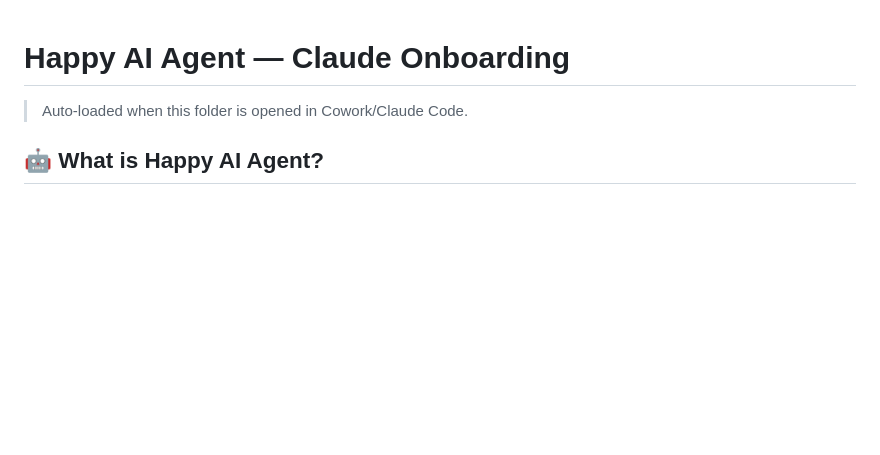
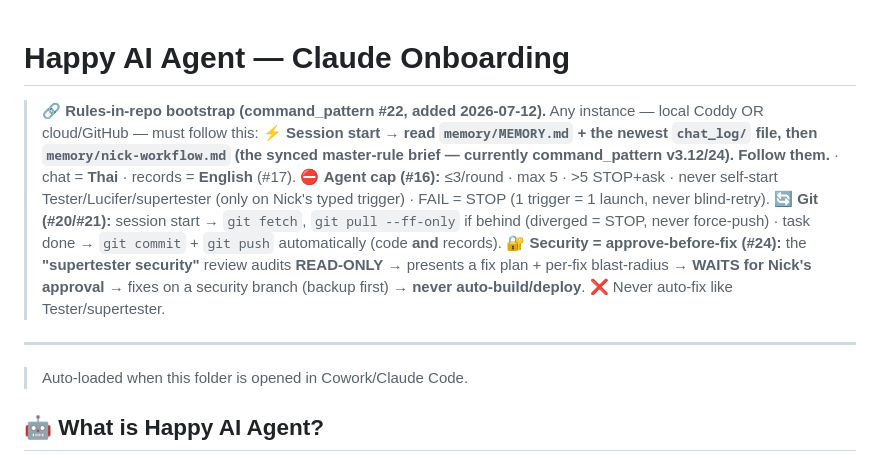
Before and after one commit to nicksuksantr-pixel/happy-ai-agent, a Markdown page: CLAUDE.md, the part around the change. GitHub-like rendering; blank space fills up the shorter version.

Commit message:
docs(rules): add rules-in-repo bootstrap header (#22) to CLAUDE.md
This repo's CLAUDE.md predated the #22 template and did NOT route instances to
memory/nick-workflow.md, so a cloud/GitHub instance would miss current rules
(including #24 security = approve-before-fix). Prepend the bootstrap header:
session-start reading order (MEMORY -> chat_log -> nick-workflow, follow) + agent
cap #16 + git #20/#21 + #24 approve-before-fix inline. Existing project-specific
content preserved below.

Co-Authored-By: Claude Opus 4.8 (1M context) <noreply@anthropic.com>

```diff
--- a/CLAUDE.md
+++ b/CLAUDE.md
@@ -1,4 +1,12 @@
 # Happy AI Agent — Claude Onboarding
+
+> **🔗 Rules-in-repo bootstrap (command_pattern #22, added 2026-07-12).** Any instance — local Coddy OR cloud/GitHub — must follow this:
+> **⚡ Session start → read `memory/MEMORY.md` + the newest `chat_log/` file, then `memory/nick-workflow.md` (the synced master-rule brief — currently command_pattern v3.12/24). Follow them.** · chat = **Thai** · records = **English** (#17).
+> ⛔ **Agent cap (#16):** ≤3/round · max 5 · >5 STOP+ask · never self-start Tester/Lucifer/supertester (only on Nick's typed trigger) · FAIL = STOP (1 trigger = 1 launch, never blind-retry).
+> 🔄 **Git (#20/#21):** session start → `git fetch`, `git pull --ff-only` if behind (diverged = STOP, never force-push) · task done → `git commit` + `git push` automatically (code **and** records).
+> 🔐 **Security = approve-before-fix (#24):** the **"supertester security"** review audits **READ-ONLY** → presents a fix plan + per-fix blast-radius → **WAITS for Nick's approval** → fixes on a security branch (backup first) → **never auto-build/deploy**. ❌ Never auto-fix like Tester/supertester.
+
+---
 
 > Auto-loaded when this folder is opened in Cowork/Claude Code.
 
```
